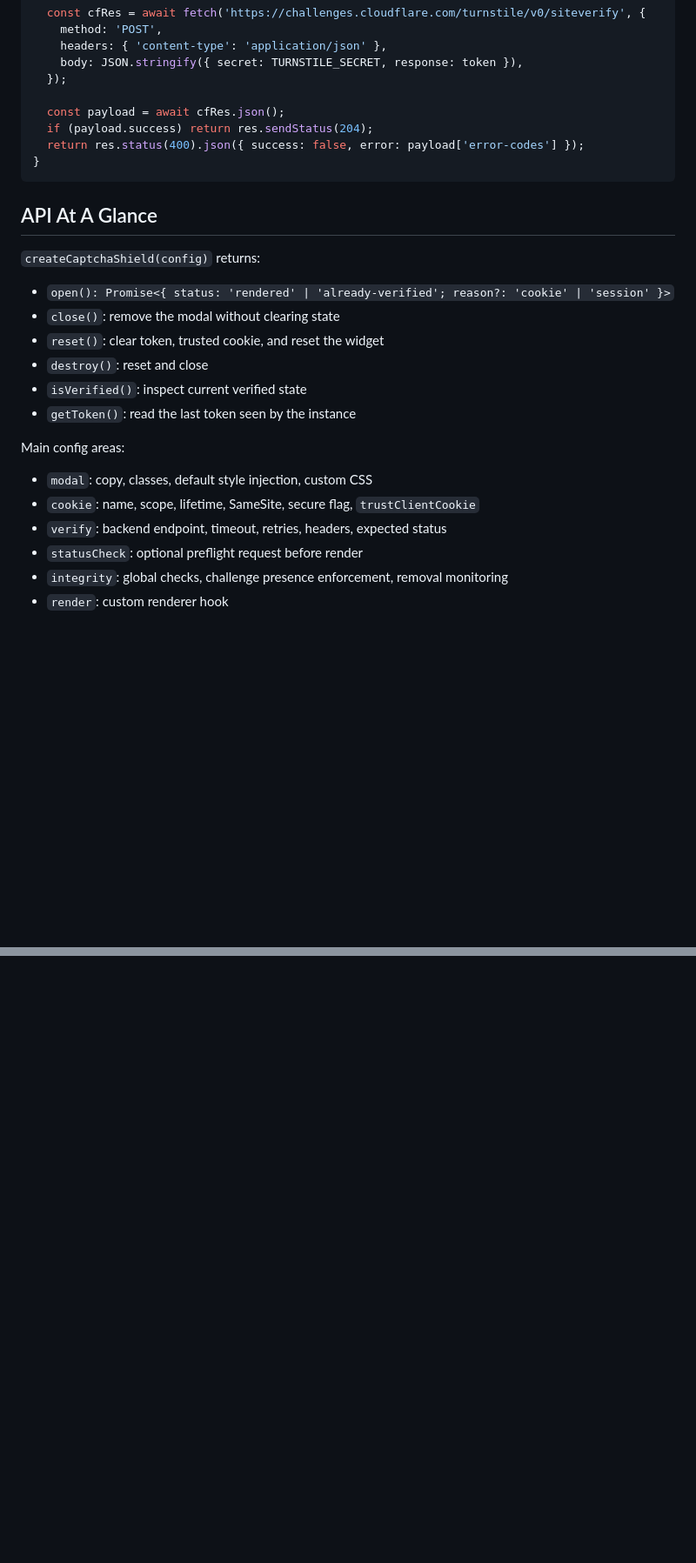
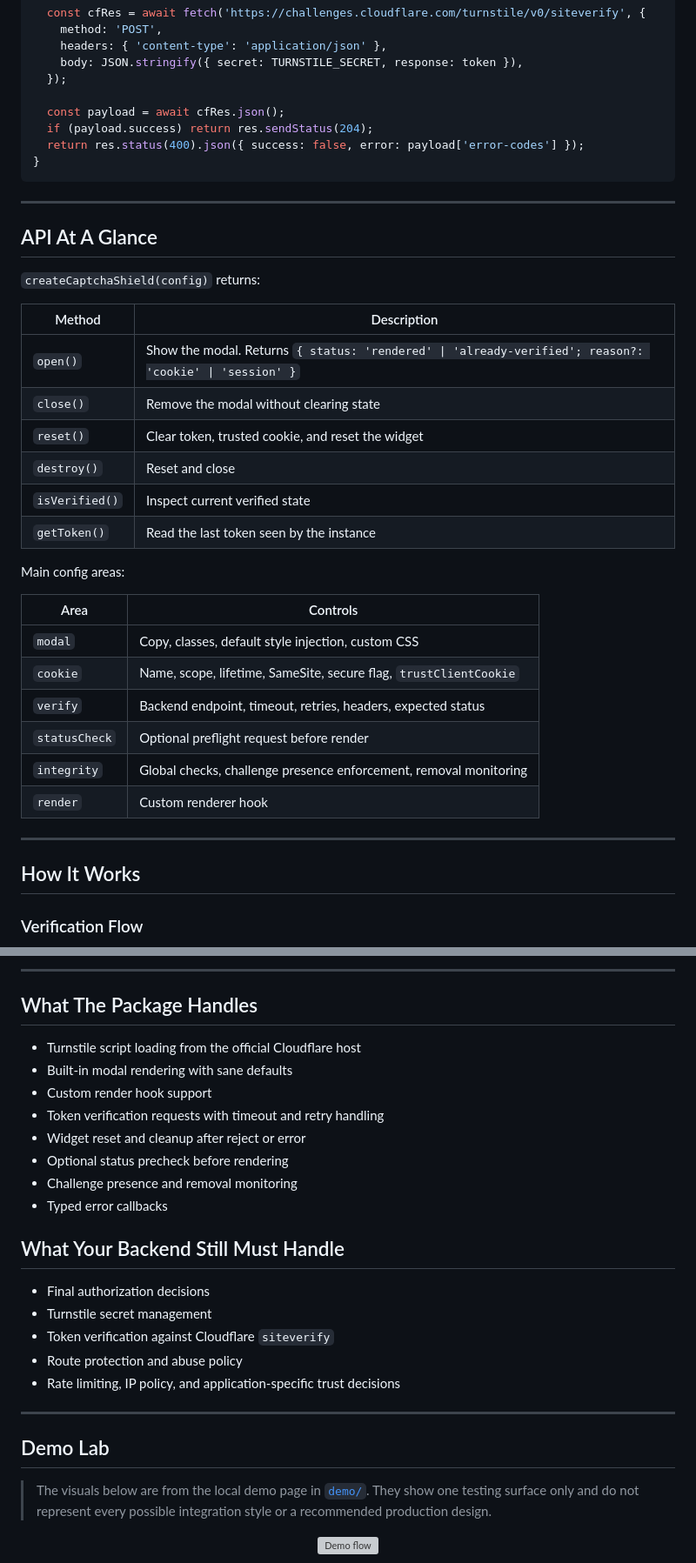
Before and after one commit to N0tMaggi/CapchaShield, a Markdown page: README.md, 2 parts joined by grey strips. Shown at 87% size. Rendered like a GitHub page; blank space fills up the shorter version; grey boxes are pictures that could not be loaded.

Commit message:
fix: update README for clarity and remove outdated sections

````diff
--- a/README.md
+++ b/README.md
@@ -268,22 +154,35 @@ export async function verifyTurnstile(req: Request, res: Response) {
 }
 ```
 
+---
+
 ## API At A Glance
 
 `createCaptchaShield(config)` returns:
 
-- `open(): Promise<{ status: 'rendered' | 'already-verified'; reason?: 'cookie' | 'session' }>`
-- `close()`: remove the modal without clearing state
-- `reset()`: clear token, trusted cookie, and reset the widget
-- `destroy()`: reset and close
-- `isVerified()`: inspect current verified state
-- `getToken()`: read the last token seen by the instance
+| Method | Description |
+|---|---|
+| `open()` | Show the modal. Returns `{ status: 'rendered' \| 'already-verified'; reason?: 'cookie' \| 'session' }` |
+| `close()` | Remove the modal without clearing state |
+| `reset()` | Clear token, trusted cookie, and reset the widget |
+| `destroy()` | Reset and close |
+| `isVerified()` | Inspect current verified state |
+| `getToken()` | Read the last token seen by the instance |
 
 Main config areas:
 
-- `modal`: copy, classes, default style injection, custom CSS
-- `cookie`: name, scope, lifetime, SameSite, secure flag, `trustClientCookie`
-- `verify`: backend endpoint, timeout, retries, headers, expected status
-- `statusCheck`: optional preflight request before render
-- `integrity`: global checks, challenge presence enforcement, removal monitoring
-- `render`: custom renderer hook
+| Area | Controls |
+|---|---|
+| `modal` | Copy, classes, default style injection, custom CSS |
+| `cookie` | Name, scope, lifetime, SameSite, secure flag, `trustClientCookie` |
+| `verify` | Backend endpoint, timeout, retries, headers, expected status |
+| `statusCheck` | Optional preflight request before render |
+| `integrity` | Global checks, challenge presence enforcement, removal monitoring |
+| `render` | Custom renderer hook |
+
+---
+
+## How It Works
+
+### Verification Flow
+
@@ -289,0 +239,31 @@ Main config areas:
+---
+
+## What The Package Handles
+
+- Turnstile script loading from the official Cloudflare host
+- Built-in modal rendering with sane defaults
+- Custom render hook support
+- Token verification requests with timeout and retry handling
+- Widget reset and cleanup after reject or error
+- Optional status precheck before rendering
+- Challenge presence and removal monitoring
+- Typed error callbacks
+
+## What Your Backend Still Must Handle
+
+- Final authorization decisions
+- Turnstile secret management
+- Token verification against Cloudflare `siteverify`
+- Route protection and abuse policy
+- Rate limiting, IP policy, and application-specific trust decisions
+
+---
+
+## Demo Lab
+
+> The visuals below are from the local demo page in [`demo/`](demo). They show one testing surface only and do not represent every possible integration style or a recommended production design.
+
+<p align="center">
+  <img src="docs/assets/demo-flow.gif" alt="Demo flow" width="860" />
+</p>
+
````
Also changed, not shown: other parts of README.md (+141 -158 lines).
